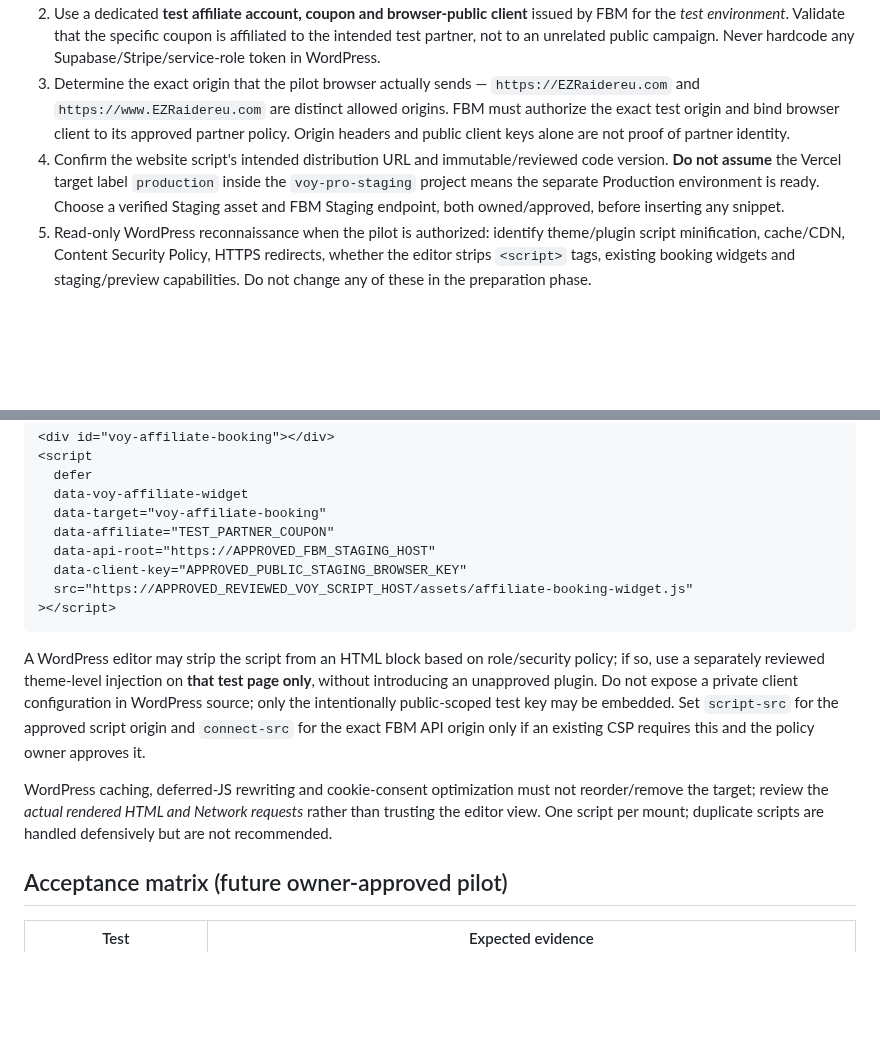
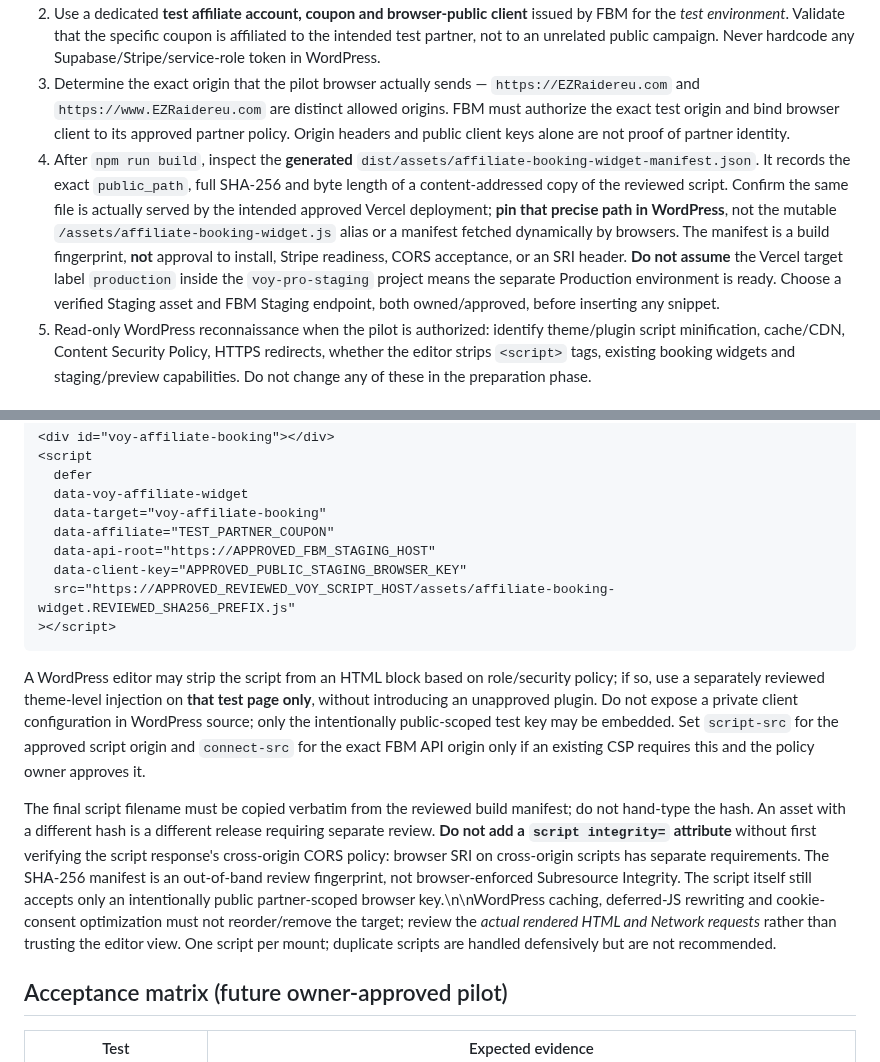
Before and after one commit to eli1979-ai/Voy-pro-website, a Markdown page: docs/EZRAIDEREU_WORDPRESS_AFFILIATE_PILOT.md, 2 parts joined by grey strips. Rendered like a GitHub page; blank space fills up the shorter version.

Commit message:
docs(pilot): require verified immutable SHA-pinned script for WordPress

````diff
--- a/docs/EZRAIDEREU_WORDPRESS_AFFILIATE_PILOT.md
+++ b/docs/EZRAIDEREU_WORDPRESS_AFFILIATE_PILOT.md
@@ -10,7 +10,7 @@ This pilot uses the existing user-owned **EZRaidereu.com** WordPress website as
 1. Website source ready: `site/assets/affiliate-booking-widget.js`; first-party documented API parameters in `docs/AFFILIATE_NATIVE_WIDGET.md`. The current widget is **English UI only**, Budapest products only, and selects requested guide language from the live FBM catalog. No implied acceptance of English as an alternative.
 2. Use a dedicated **test affiliate account, coupon and browser-public client** issued by FBM for the *test environment*. Validate that the specific coupon is affiliated to the intended test partner, not to an unrelated public campaign. Never hardcode any Supabase/Stripe/service-role token in WordPress.
 3. Determine the exact origin that the pilot browser actually sends — `https://EZRaidereu.com` and `https://www.EZRaidereu.com` are distinct allowed origins. FBM must authorize the exact test origin and bind browser client to its approved partner policy. Origin headers and public client keys alone are not proof of partner identity.
-4. Confirm the website script's intended distribution URL and immutable/reviewed code version. **Do not assume** the Vercel target label `production` inside the `voy-pro-staging` project means the separate Production environment is ready. Choose a verified Staging asset and FBM Staging endpoint, both owned/approved, before inserting any snippet.
+4. After `npm run build`, inspect the **generated** `dist/assets/affiliate-booking-widget-manifest.json`. It records the exact `public_path`, full SHA-256 and byte length of a content-addressed copy of the reviewed script. Confirm the same file is actually served by the intended approved Vercel deployment; **pin that precise path in WordPress**, not the mutable `/assets/affiliate-booking-widget.js` alias or a manifest fetched dynamically by browsers. The manifest is a build fingerprint, **not** approval to install, Stripe readiness, CORS acceptance, or an SRI header. **Do not assume** the Vercel target label `production` inside the `voy-pro-staging` project means the separate Production environment is ready. Choose a verified Staging asset and FBM Staging endpoint, both owned/approved, before inserting any snippet.
 5. Read-only WordPress reconnaissance when the pilot is authorized: identify theme/plugin script minification, cache/CDN, Content Security Policy, HTTPS redirects, whether the editor strips `<script>` tags, existing booking widgets and staging/preview capabilities. Do not change any of these in the preparation phase.
 
 ## Pilot installation — do **not** execute until the user approves
@@ -26,13 +26,13 @@ Create a **private, non-indexed WordPress test page**, with a single custom HTML
   data-affiliate="TEST_PARTNER_COUPON"
   data-api-root="https://APPROVED_FBM_STAGING_HOST"
   data-client-key="APPROVED_PUBLIC_STAGING_BROWSER_KEY"
-  src="https://APPROVED_REVIEWED_VOY_SCRIPT_HOST/assets/affiliate-booking-widget.js"
+  src="https://APPROVED_REVIEWED_VOY_SCRIPT_HOST/assets/affiliate-booking-widget.REVIEWED_SHA256_PREFIX.js"
 ></script>
 ```
 
 A WordPress editor may strip the script from an HTML block based on role/security policy; if so, use a separately reviewed theme-level injection on **that test page only**, without introducing an unapproved plugin. Do not expose a private client configuration in WordPress source; only the intentionally public-scoped test key may be embedded. Set `script-src` for the approved script origin and `connect-src` for the exact FBM API origin only if an existing CSP requires this and the policy owner approves it.
 
-WordPress caching, deferred-JS rewriting and cookie-consent optimization must not reorder/remove the target; review the *actual rendered HTML and Network requests* rather than trusting the editor view. One script per mount; duplicate scripts are handled defensively but are not recommended.
+The final script filename must be copied verbatim from the reviewed build manifest; do not hand-type the hash. An asset with a different hash is a different release requiring separate review. **Do not add a `script integrity=` attribute** without first verifying the script response's cross-origin CORS policy: browser SRI on cross-origin scripts has separate requirements. The SHA-256 manifest is an out-of-band review fingerprint, not browser-enforced Subresource Integrity. The script itself still accepts only an intentionally public partner-scoped browser key.\n\nWordPress caching, deferred-JS rewriting and cookie-consent optimization must not reorder/remove the target; review the *actual rendered HTML and Network requests* rather than trusting the editor view. One script per mount; duplicate scripts are handled defensively but are not recommended.
 
 ## Acceptance matrix (future owner-approved pilot)
 
````
